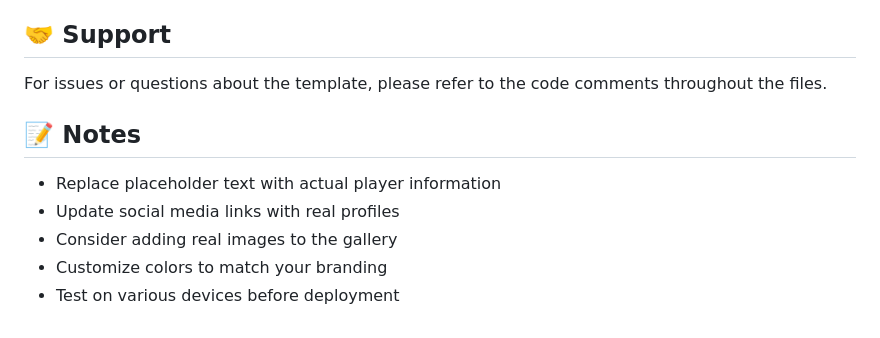
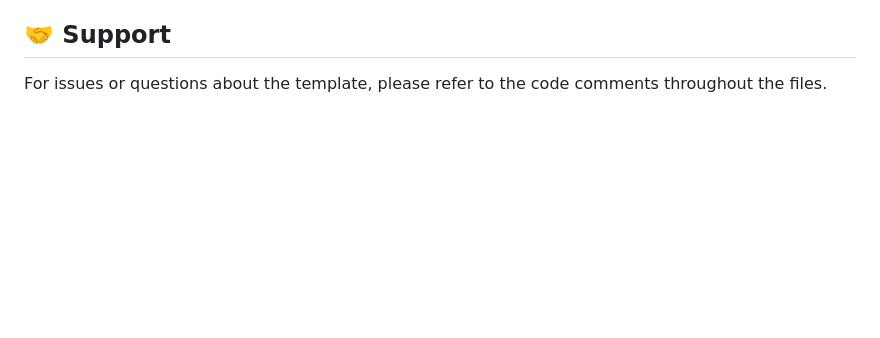
Before and after one commit to definitelynotaspect/jamesbasketball, a Markdown page: README.md, the part around the change. Rendered like a GitHub page; blank space fills up the shorter version.

Commit message:
Remove notes section from README
Removed notes section with customization suggestions.

```diff
--- a/README.md
+++ b/README.md
@@ -151,11 +151,3 @@ This template is free to use and modify for personal and commercial projects.
 ## 🤝 Support
 
 For issues or questions about the template, please refer to the code comments throughout the files.
-
-## 📝 Notes
-
-- Replace placeholder text with actual player information
-- Update social media links with real profiles
-- Consider adding real images to the gallery
-- Customize colors to match your branding
-- Test on various devices before deployment
```
